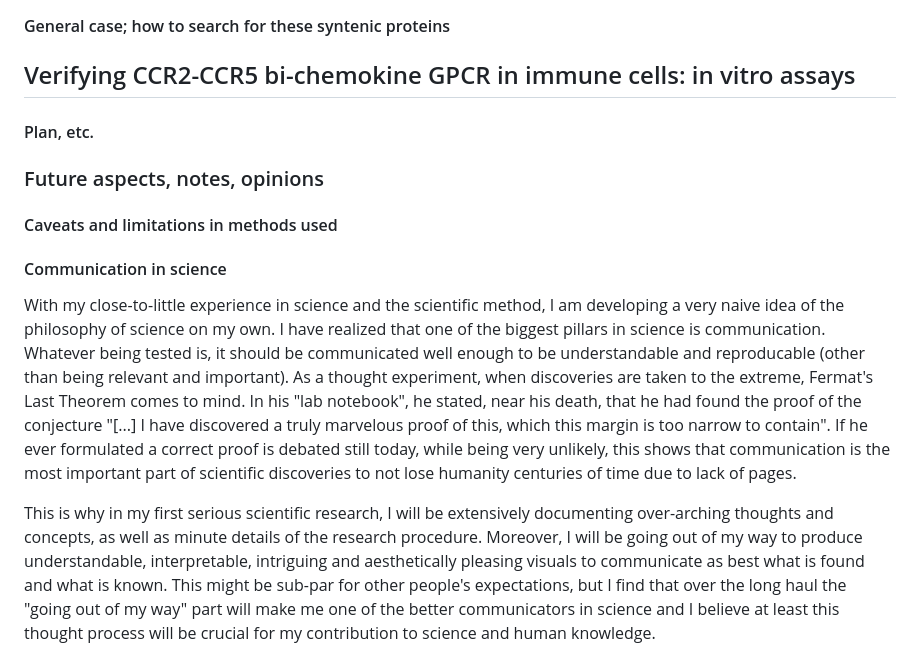
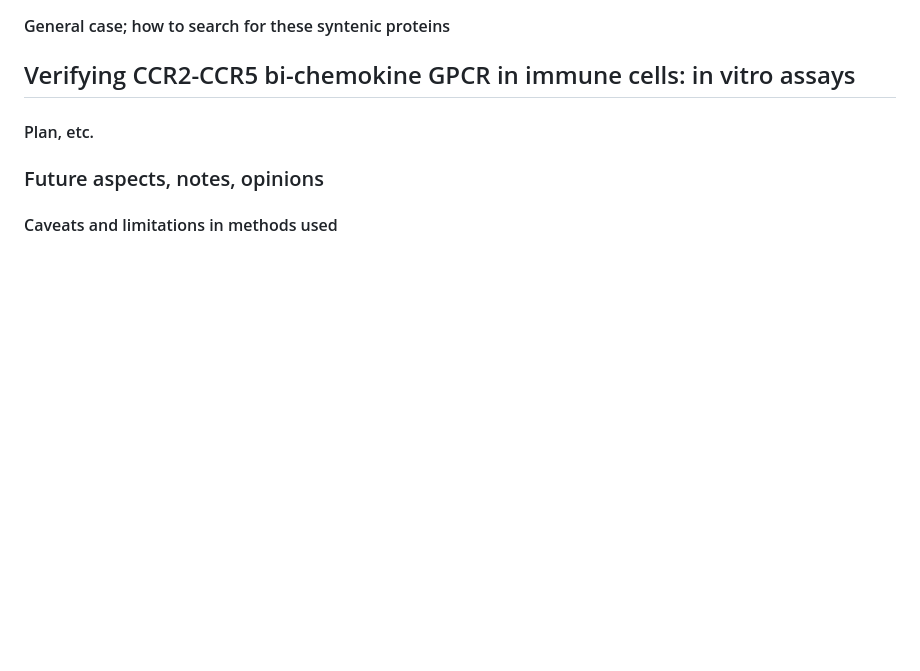
Before and after one commit to kilicaliisildayancan/multi-GPCR, a Markdown page: README.md, the part around the change. GitHub-like rendering; blank space fills up the shorter version.

```diff
--- a/README.md
+++ b/README.md
@@ -45,9 +45,3 @@ Overall, My aim is to find a cluster of mGPCR proteins that are taxonomically co
 ### Future aspects, notes, opinions
 
 #### Caveats and limitations in methods used
-
-#### Communication in science
-
-With my close-to-little experience in science and the scientific method, I am developing a very naive idea of the philosophy of science on my own. I have realized that one of the biggest pillars in science is communication. Whatever being tested is, it should be communicated well enough to be understandable and reproducable (other than being relevant and important). As a thought experiment, when discoveries are taken to the extreme, Fermat's Last Theorem comes to mind. In his "lab notebook", he stated, near his death, that he had found the proof of the conjecture "[...] I have discovered a truly marvelous proof of this, which this margin is too narrow to contain". If he ever formulated a correct proof is debated still today, while being very unlikely, this shows that communication is the most important part of scientific discoveries to not lose humanity centuries of time due to lack of pages.
-
-This is why in my first serious scientific research, I will be extensively documenting over-arching thoughts and concepts, as well as minute details of the research procedure. Moreover, I will be going out of my way to produce understandable, interpretable, intriguing and aesthetically pleasing visuals to communicate as best what is found and what is known. This might be sub-par for other people's expectations, but I find that over the long haul the "going out of my way" part will make me one of the better communicators in science and I believe at least this thought process will be crucial for my contribution to science and human knowledge.
```
